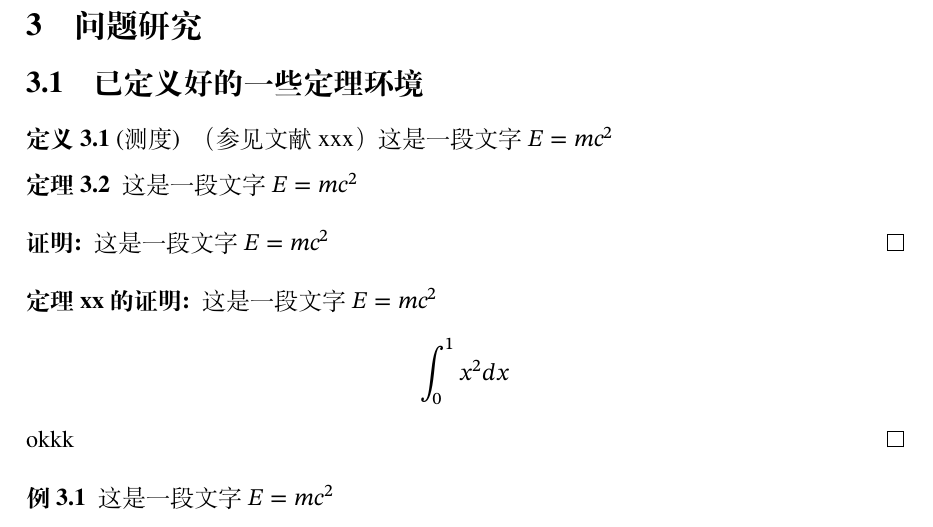
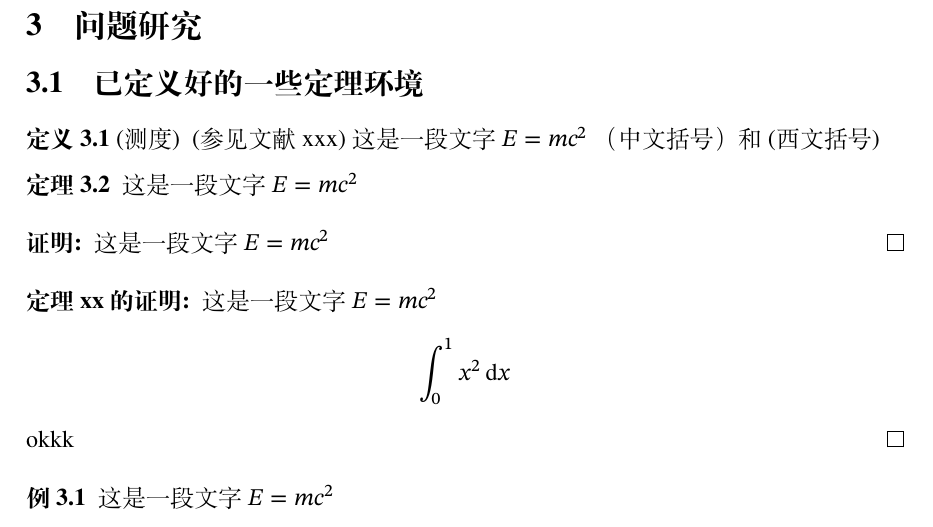
Before and after one commit to xkwxdyy/CCNUthesis, a LaTeX thesis (main.tex, which reads body/chapter3.tex): part of page 8 of 13, cut so that both start at the same text. Compiled offline with XeLaTeX; a LaTeX package or settings file that is missing is left out.

Commit message:
测试发现：`ccnustyle`下西文括号不会倾斜

```diff
--- a/body/chapter3.tex
+++ b/body/chapter3.tex
@@ -4,7 +4,7 @@
 \section{已定义好的一些定理环境}
 
 \begin{definition}[测度]
-  （参见文献xxx）这是一段文字 $E = m c^2$
+  (参见文献xxx) 这是一段文字 $E = m c^2$  （中文括号）和 (西文括号)
 \end{definition}
 
 \begin{theorem}
@@ -18,7 +18,7 @@
 \begin{proof}[定理xx的证明]
   这是一段文字 $E = m c^2$
   \[
-    \int_{0}^{1} x^2 dx
+    \int_{0}^{1} x^2 \dd{x}
   \]
   okkk
 \end{proof}
```
